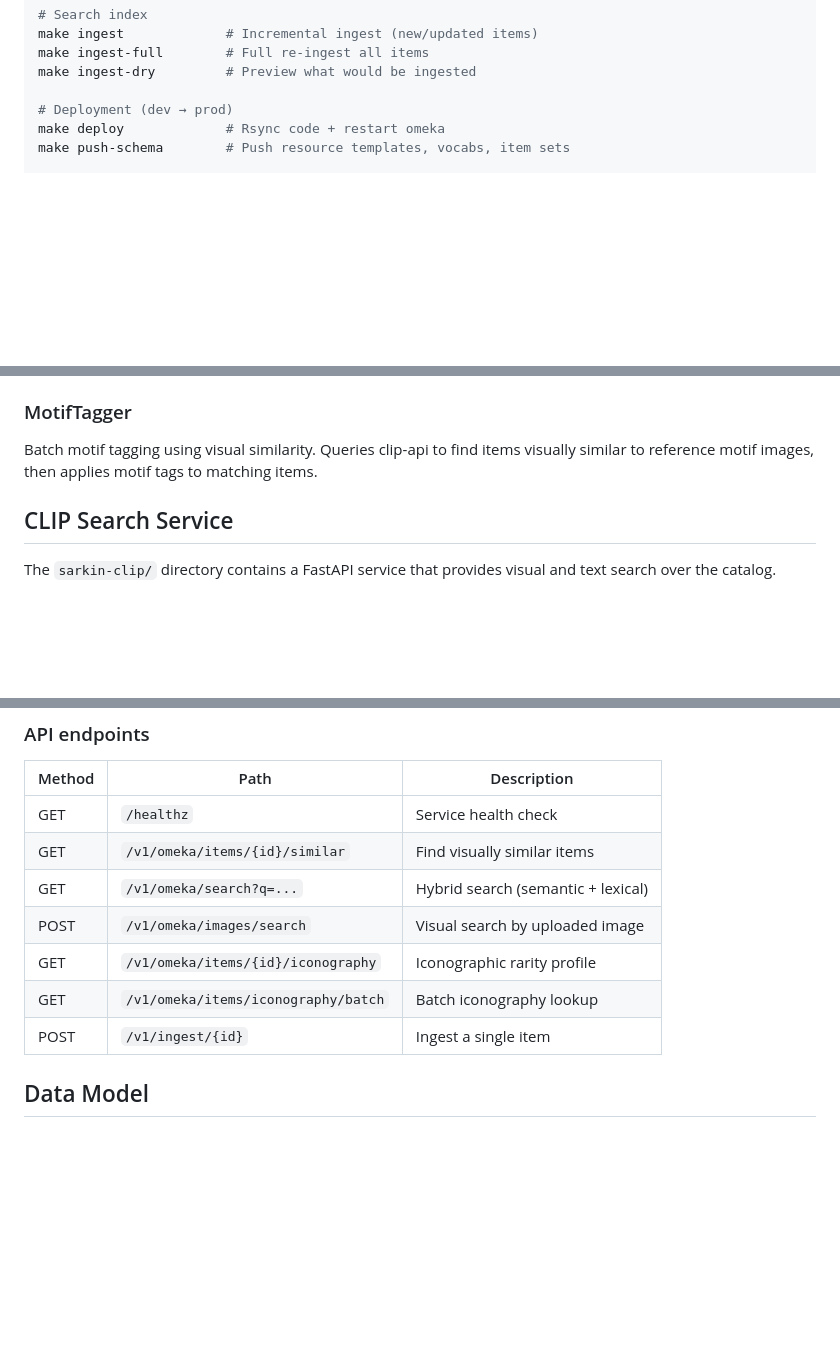
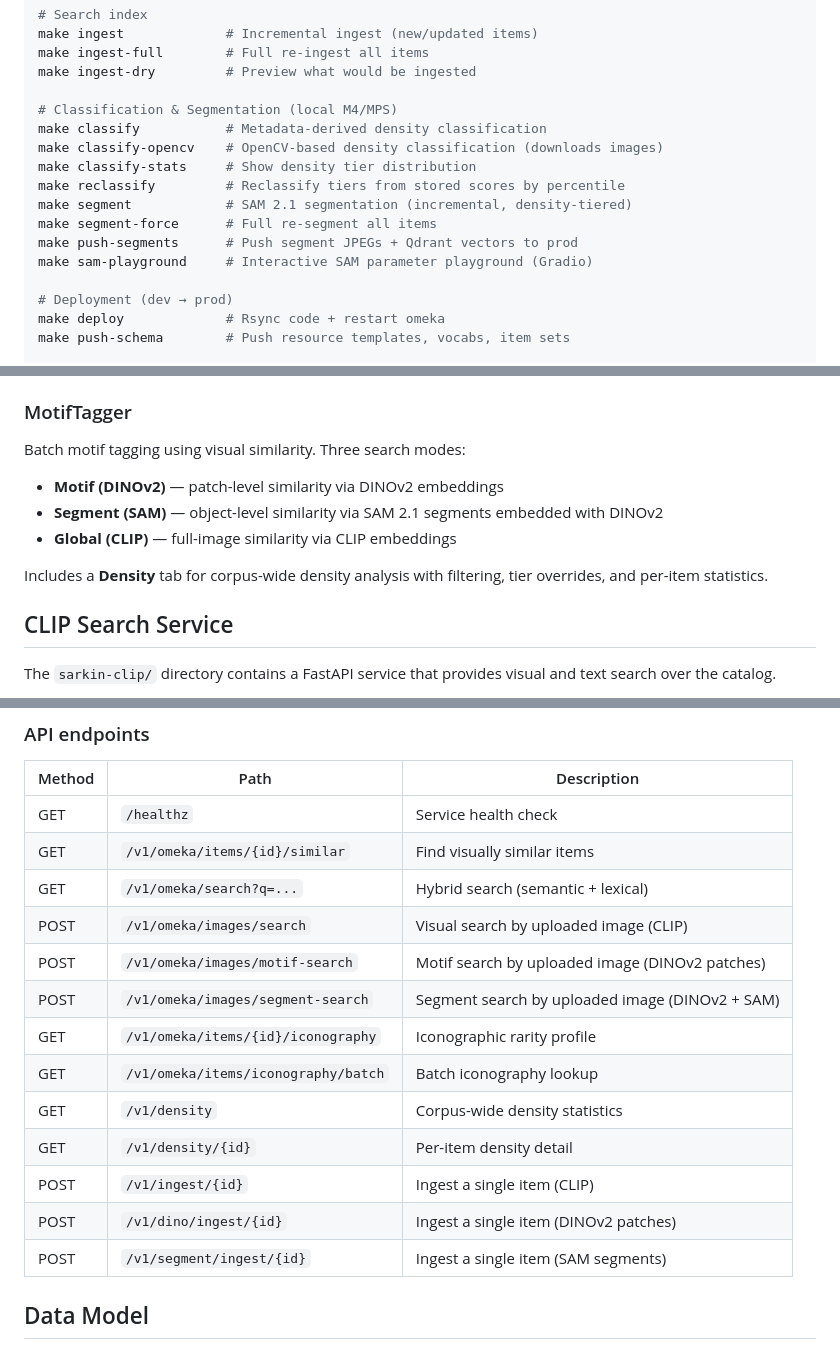
Before and after one commit to aphelionz/catalog.jonsarkin.com, a Markdown page: README.md, 3 parts joined by grey strips. GitHub-like rendering; blank space fills up the shorter version.

Commit message:
docs: add classification, segmentation, and SAM playground to README and pipeline docs
Co-Authored-By: Claude Opus 4.6 <noreply@anthropic.com>

```diff
--- a/README.md
+++ b/README.md
@@ -136,6 +136,16 @@ make ingest             # Incremental ingest (new/updated items)
 make ingest-full        # Full re-ingest all items
 make ingest-dry         # Preview what would be ingested
 
+# Classification & Segmentation (local M4/MPS)
+make classify           # Metadata-derived density classification
+make classify-opencv    # OpenCV-based density classification (downloads images)
+make classify-stats     # Show density tier distribution
+make reclassify         # Reclassify tiers from stored scores by percentile
+make segment            # SAM 2.1 segmentation (incremental, density-tiered)
+make segment-force      # Full re-segment all items
+make push-segments      # Push segment JPEGs + Qdrant vectors to prod
+make sam-playground     # Interactive SAM parameter playground (Gradio)
+
 # Deployment (dev → prod)
 make deploy             # Rsync code + restart omeka
 make push-schema        # Push resource templates, vocabs, item sets
@@ -202,7 +212,13 @@ Password-protected landing page with:
 
 ### MotifTagger
 
-Batch motif tagging using visual similarity. Queries clip-api to find items visually similar to reference motif images, then applies motif tags to matching items.
+Batch motif tagging using visual similarity. Three search modes:
+
+- **Motif (DINOv2)** — patch-level similarity via DINOv2 embeddings
+- **Segment (SAM)** — object-level similarity via SAM 2.1 segments embedded with DINOv2
+- **Global (CLIP)** — full-image similarity via CLIP embeddings
+
+Includes a **Density** tab for corpus-wide density analysis with filtering, tier overrides, and per-item statistics.
 
 ## CLIP Search Service
 
@@ -222,10 +238,16 @@ The `sarkin-clip/` directory contains a FastAPI service that provides visual and
 | GET | `/healthz` | Service health check |
 | GET | `/v1/omeka/items/{id}/similar` | Find visually similar items |
 | GET | `/v1/omeka/search?q=...` | Hybrid search (semantic + lexical) |
-| POST | `/v1/omeka/images/search` | Visual search by uploaded image |
+| POST | `/v1/omeka/images/search` | Visual search by uploaded image (CLIP) |
+| POST | `/v1/omeka/images/motif-search` | Motif search by uploaded image (DINOv2 patches) |
+| POST | `/v1/omeka/images/segment-search` | Segment search by uploaded image (DINOv2 + SAM) |
 | GET | `/v1/omeka/items/{id}/iconography` | Iconographic rarity profile |
 | GET | `/v1/omeka/items/iconography/batch` | Batch iconography lookup |
-| POST | `/v1/ingest/{id}` | Ingest a single item |
+| GET | `/v1/density` | Corpus-wide density statistics |
+| GET | `/v1/density/{id}` | Per-item density detail |
+| POST | `/v1/ingest/{id}` | Ingest a single item (CLIP) |
+| POST | `/v1/dino/ingest/{id}` | Ingest a single item (DINOv2 patches) |
+| POST | `/v1/segment/ingest/{id}` | Ingest a single item (SAM segments) |
 
 ## Data Model
 
```
Also changed, not shown: docs/segmentation-pipeline.md (+43 -10 lines).
